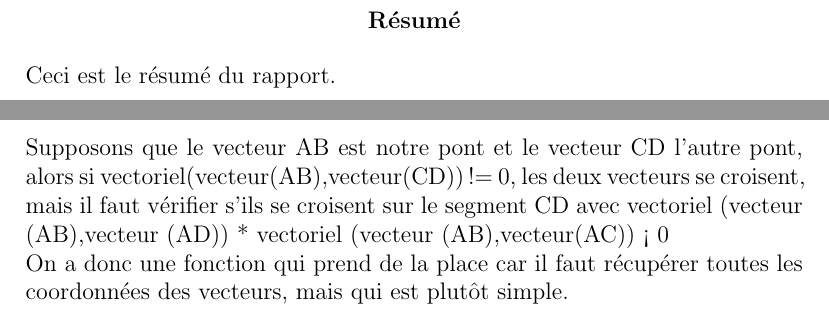
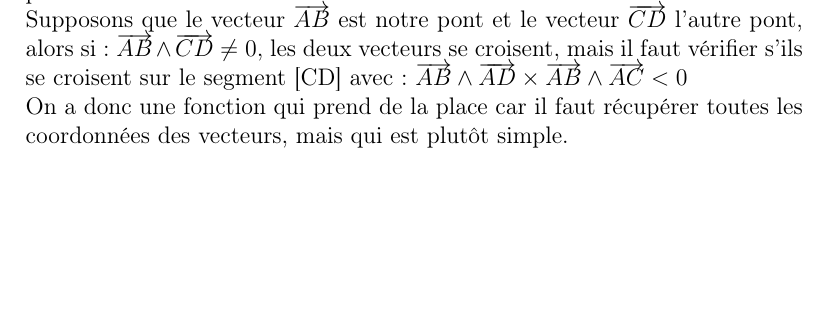
Before and after one commit to adrien-chinour/hashiwokakero, a LaTeX thesis (rapport/rapport.tex): two parts of pages 2 and 6 of 13 before the commit and part of page 4 of 12 after it, the two joined at a grey line, cut at the place of the change, the shorter picture padded with empty space. Compiled offline with pdfLaTeX.

Commit message:
ajout formule mathematique

```diff
--- a/rapport/rapport.tex
+++ b/rapport/rapport.tex
@@ -1,20 +1,17 @@
 \documentclass[12pt]{report}
 
 \usepackage[utf8]{inputenc}
+\usepackage[T1]{fontenc}
 \usepackage[francais]{babel}
 \usepackage{graphicx}
+\usepackage{verbatim}
 
-
-\title{Rapport - Projet technologique - Hashiwokakero}
+\title{RAPPORT :Projet technologique\\ Hashiwokakero}
 \author{Groupe TM2H}
 
 \begin{document}
 
 \maketitle
-
-\begin{abstract}
-Ceci est le résumé du rapport.
-\end{abstract}
 
 \tableofcontents
 
@@ -46,7 +43,7 @@ typedef struct game_s {
 \textnormal{Une fois la structure correctement définie, il a fallut réaliser les fonctions de création et de destruction d'une partie. Après quelques tests avec valgrind, tout semblait correct.\\ Nous nous sommes donc attaqués au gros du sujet : les fonctions qui font vivre ces structures game et node (l'ajout de pont, la supression de pont, le test de fin de partie...). Au fur et à mesure de notre avancement, les tests nous ont permis de déceller de nombreux bugs et nous éviter de nombreuses heures de débuggage même si gdb et valgrind nous ont énormément servi durant cette période.\\ Les fonctions les plus complexes qui nous ont demandé beaucoup de temps sont : can\_add\_bridge\_dir et game\_over.}
 
 \subsubsection{La fonction can\_add\_bridge\_dir}
-\textnormal{Cette fonction est l'une des plus utiles du jeu : elle permet de savoir s'il est possible ou non d'ajouter un pont. Il faut donc vérifier qu'il y ait un noeud dans la direction et que le pont ne croise pas un autre pont déjà existant. Pour la première vérification c'est assez simple puisque nous disposons déjà d'une fonction qui fait ça. Pour la deuxième vérification, après avoir cherché un bon moment, nous avons choisi de représenter nos ponts sous forme de vecteurs et de vérifier par le calcul vectoriel si notre pont croise un autre pont. \\ Supposons que le vecteur AB est notre pont et le vecteur CD l'autre pont, alors si vectoriel(vecteur(AB),vecteur(CD)) != 0, les deux vecteurs se croisent, mais il faut vérifier s'ils se croisent sur le segment CD avec vectoriel (vecteur (AB),vecteur (AD)) * vectoriel (vecteur (AB),vecteur(AC)) < 0\\On a donc une fonction qui prend de la place car il faut récupérer toutes les coordonnées des vecteurs, mais qui est plutôt simple.}
+\textnormal{Cette fonction est l'une des plus utiles du jeu : elle permet de savoir s'il est possible ou non d'ajouter un pont. Il faut donc vérifier qu'il y ait un noeud dans la direction et que le pont ne croise pas un autre pont déjà existant. Pour la première vérification c'est assez simple puisque nous disposons déjà d'une fonction qui fait ça. Pour la deuxième vérification, après avoir cherché un bon moment, nous avons choisi de représenter nos ponts sous forme de vecteurs et de vérifier par le calcul vectoriel si notre pont croise un autre pont. \\ Supposons que le vecteur $\overrightarrow{AB}$ est notre pont et le vecteur $\overrightarrow{CD}$ l'autre pont, alors si : $\overrightarrow{AB} \land \overrightarrow{CD} \neq 0$, les deux vecteurs se croisent, mais il faut vérifier s'ils se croisent sur le segment [CD] avec: $\overrightarrow{AB} \land \overrightarrow{AD} \times \overrightarrow{AB} \land \overrightarrow{AC} < 0$\\On a donc une fonction qui prend de la place car il faut récupérer toutes les coordonnées des vecteurs, mais qui est plutôt simple.}
 
 \subsubsection{La fonction game\_over}
 \textnormal{Pour la fonction game\_over, il faut vérifier que chaque noeud de la partie à le même degré que son degré requis (assez facile) mais il faut aussi vérifier que l'on peut se déplacer entre nimporte quel noeud grâce au pont. En remarquant que notre partie est un graphe, il suffit de vérifier la connexité de ce graphe. Pour faire cette vérification nous avons utilisé une fonction annexe récursive basé sur 'algoritme de parcours d'un graphe en profondeur}
```
